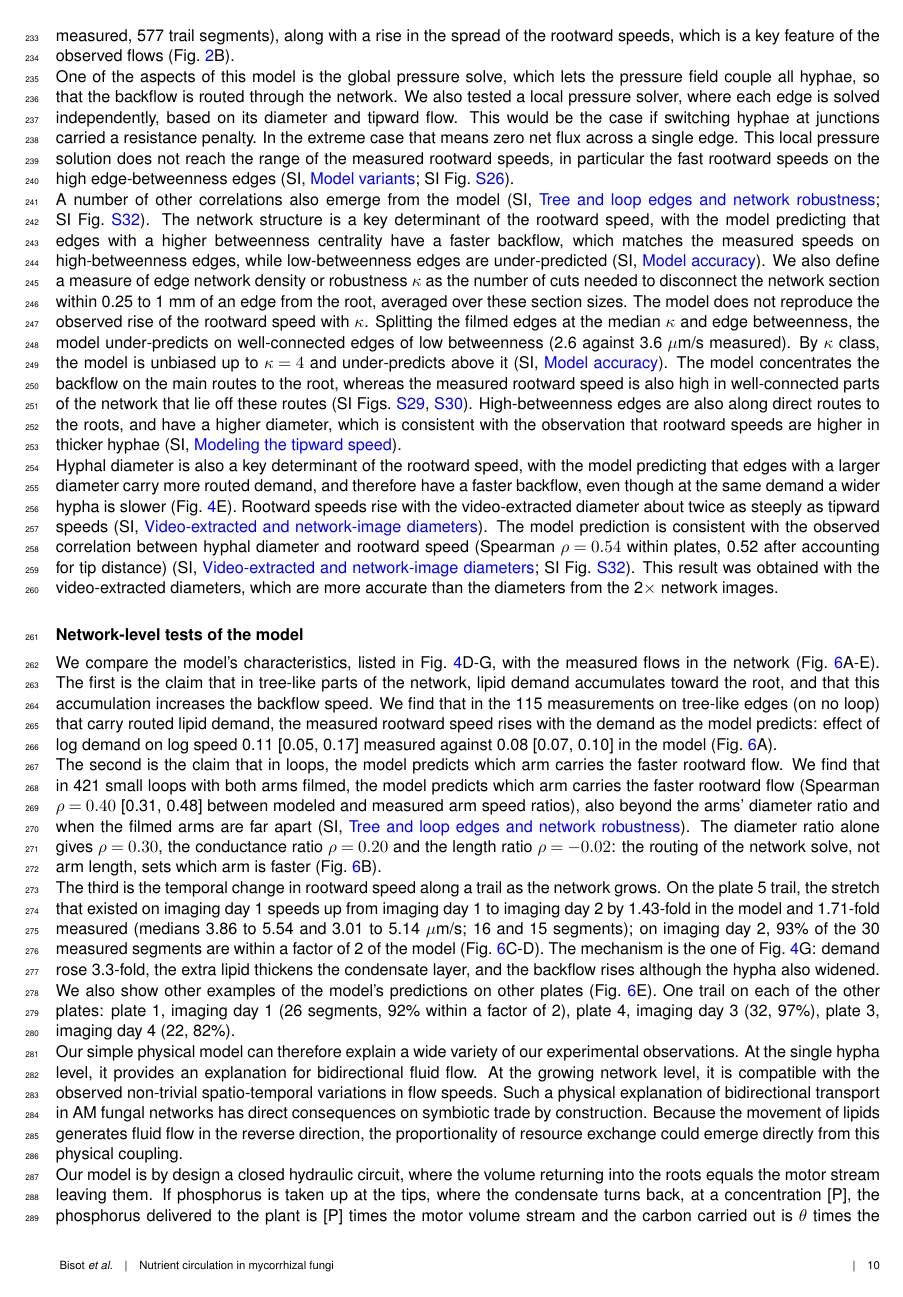
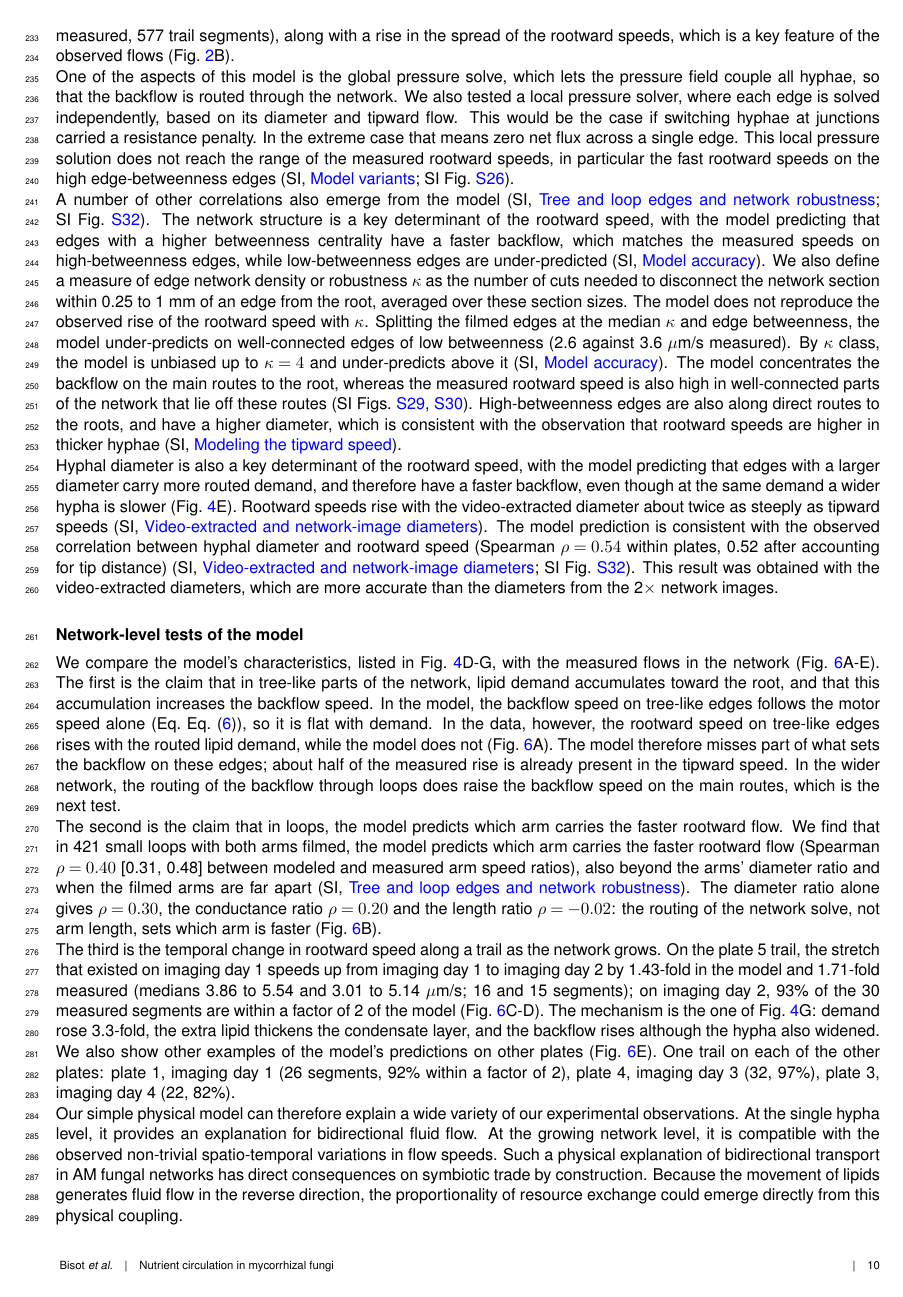
Before and after one commit to Staalduine/AMF_Transport, a LaTeX document (00_Article_Merge.tex, which reads 01_Article_MainText.tex): page 10 of 58 before the commit and page 10 of 59 after it. Compiled offline with pdfLaTeX.

Commit message:
Main text: tree-demand paragraph rewritten for the per-edge theta model (reviewer #12)
Co-Authored-By: Claude Opus 5.5 <noreply@anthropic.com>
Claude-Session: https://claude.ai/code/session_01S72jkfdUPQ1Nu5HvYwq5MS

```diff
--- a/01_Article_MainText.tex
+++ b/01_Article_MainText.tex
@@ -296,19 +296,11 @@ Model as in Fig.~\ref{fig:fig5_plug} (blue); measured bright-field rootward spee
 
 We compare the model's characteristics, listed in Fig.~\ref{fig:schematic_model}D-G, with the measured flows in the network (Fig.~\ref{fig:fig6_examples}A-E).
 The first is the claim that in tree-like parts of the network, lipid demand accumulates toward the root, and that this accumulation increases the backflow speed.
-We find that in the 115 measurements on tree-like edges (on no loop) that carry routed lipid demand, the measured rootward speed rises with the demand as the model predicts: effect of log demand on log speed 0.11 [0.05, 0.17] measured against 0.08 [0.07, 0.10] in the model (Fig.~\ref{fig:fig6_examples}A).
-% NOTE (13 Nov, MUST REWRITE with the two-lane model): this sentence no longer holds. Two things changed.
-% (1) The set: tree-like now means a bridge with no water source below it (|q_w| < 1 % of q_s, the condition that makes
-%     the tree equation exact), which is 204 of the 214 filmed bridges -> 104 measurements on 101 edges, not 115. Ten
-%     bridges carry a root on both sides (the LPD025 cases) and are out. See SI subsec:si_tree_tip.
-% (2) The result: with a fixed a/b the model NO LONGER produces the demand effect. Measured +0.10 (log-log, width
-%     partialled out; raw +0.12, Spearman +0.56, p 6e-10) against +0.02 in the model, which is only its motor profile.
-%     The old 0.08 came from the demand-set core radius of the dragged-core model, which the two-lane model drops.
-%     Fig 6A now shows this gap (measured 2.1 -> 4.3 um/s across the demand range, model flat near 2.7-3.1).
-% Half the measured rise is in the motor speed itself (measured tipward +0.053 against +0.021 in the model's
-% tip-distance profile) and half in the geometry ratio rootward/tipward (+0.046). Setting the core radius from the
-% local lipid current instead (theta fixed, a solved -- the circuit note's choice) overshoots sevenfold (+0.73) and
-% drops the overall fit to 42 % within 2x, so it is not the fix. transport_paper Working_notebooks/scratch_tree_demand.py.
+In the model, the backflow speed on tree-like edges follows the motor speed alone (Eq.~\eqref{eq:tree_backflow_speed}), so it is flat with demand.
+In the data, however, the rootward speed on tree-like edges rises with the routed lipid demand, while the model does not (Fig.~\ref{fig:fig6_examples}A).
+The model therefore misses part of what sets the backflow on these edges; about half of the measured rise is already present in the tipward speed.
+In the wider network, the routing of the backflow through loops does raise the backflow speed on the main routes, which is the next test.
+% NOTE (19 Nov, reviewer #12, drafted by Claude on the user's request; supporting numbers for caption/SI, not main text): tree-like = bridges with no water source below (104 measurements on 101 edges). Log-log effect of routed demand on rootward speed, width partialled out: measured +0.10, model (per-edge theta) +0.005, CI includes 0 (transport_paper scratch_thetae_numbers/results.md). Half the measured rise is in the tipward speed (measured +0.053 vs +0.021 in the tip-distance profile), half in the rootward/tipward ratio (+0.046) (scratch_tree_demand.py). A core radius set by the lipid current overshoots sevenfold (+0.73) and drops the fit to 42 % within 2x, so it is not the fix.
 
 The second is the claim that in loops, the model predicts which arm carries the faster rootward flow.
 We find that in 421 small loops with both arms filmed, the model predicts which arm carries the faster rootward flow (Spearman $\rho = 0.40$ [0.31, 0.48] between modeled and measured arm speed ratios), also beyond the arms' diameter ratio and when the filmed arms are far apart (SI, \nameref{subsec:si_tree_loop}).
```
